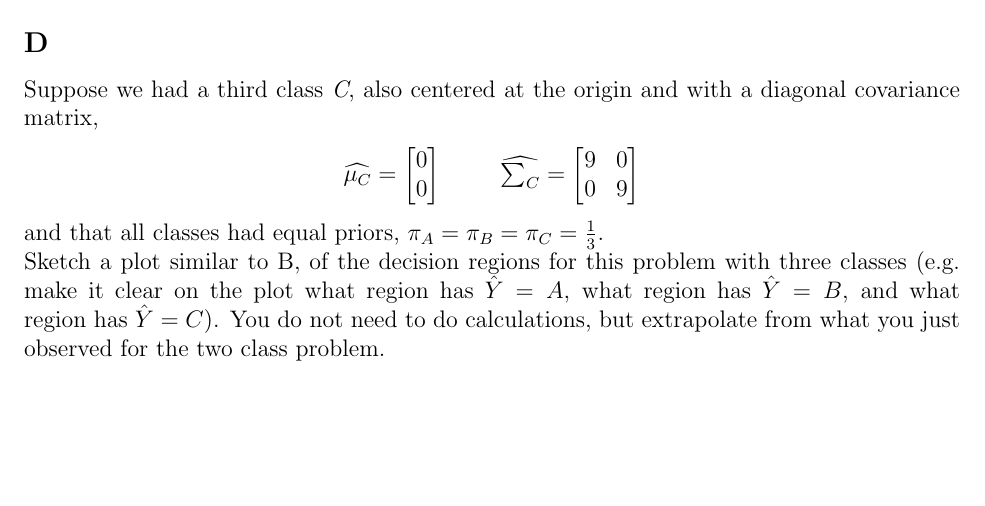
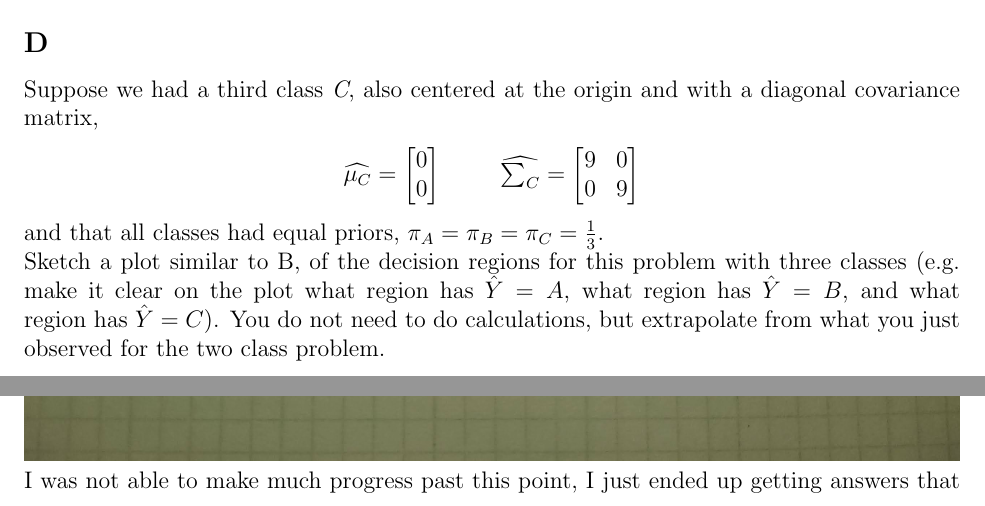
Before and after one commit to Haaduken/coms474, a LaTeX problem sheet (hw6/hw6.tex): part of page 5 of 5 before the commit and two parts of pages 5 and 6 of 7 after it, the two joined at a grey line, cut so that both start at the same text, the shorter picture padded with empty space. Compiled offline with pdfLaTeX.

Commit message:
Igave up, Icouldnt get it in the end

```diff
--- a/hw6/hw6.tex
+++ b/hw6/hw6.tex
@@ -226,7 +226,8 @@ Suppose we had a third class \emph{C}, also centered at the origin and with a di
     $
 \end{center}
 and that all classes had equal priors, $\pi_A = \pi_B = \pi_C = \frac{1}{3}$.\\
-Sketch a plot similar to B, of the decision regions for this problem with three classes (e.g. make it clear on the plot what region has $\hat{Y} = A$, what region has $\hat{Y} = B$, and what region has $\hat{Y} = C$). You do not need to do calculations, but extrapolate from what you just observed for the two class problem.
-
+Sketch a plot similar to B, of the decision regions for this problem with three classes (e.g. make it clear on the plot what region has $\hat{Y} = A$, what region has $\hat{Y} = B$, and what region has $\hat{Y} = C$). You do not need to do calculations, but extrapolate from what you just observed for the two class problem.\\
+\includegraphics[width=1\textwidth]{q3_progress.jpg}\\
+I was not able to make much progress past this point, I just ended up getting answers that seemed more and more wrong :$|$ .
 %--/Paper--
 \end{document}
```
Also changed, not shown: hw6/hw6.pdf, hw6/q3_progress.jpg (added), hw6/hw6.tex (2 more changed lines).
